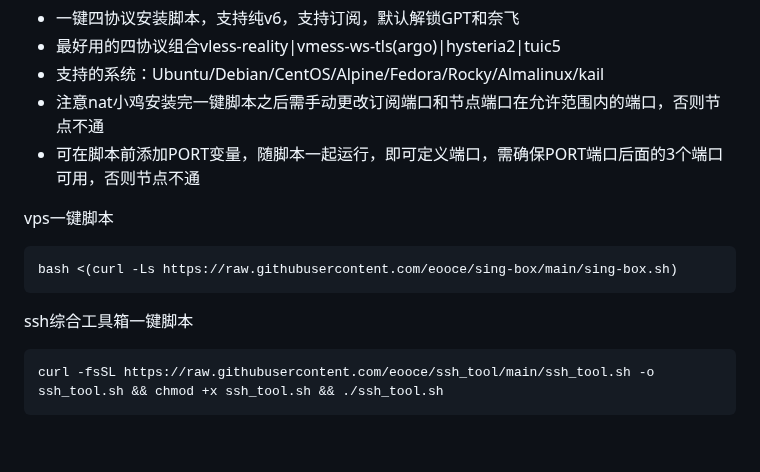
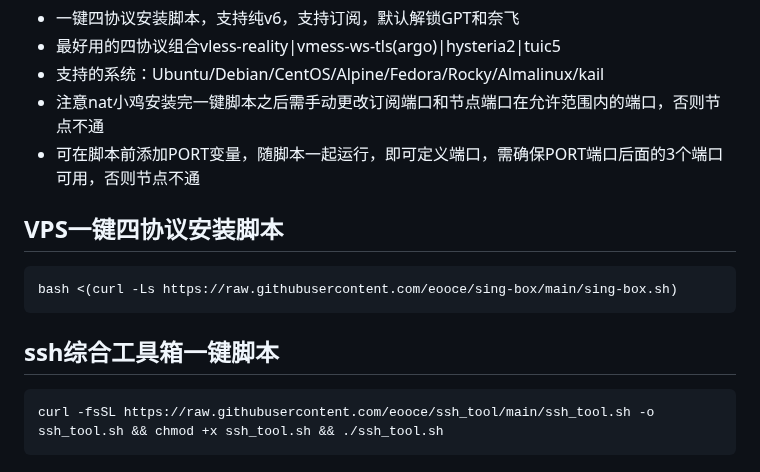
Before and after one commit to eooce/Sing-box, a Markdown page: README.md, the part around the change. GitHub-like rendering; blank space fills up the shorter version.

````diff
--- a/README.md
+++ b/README.md
@@ -5,12 +5,12 @@
 * 注意nat小鸡安装完一键脚本之后需手动更改订阅端口和节点端口在允许范围内的端口，否则节点不通
 * 可在脚本前添加PORT变量，随脚本一起运行，即可定义端口，需确保PORT端口后面的3个端口可用，否则节点不通
 
-vps一键脚本
+## VPS一键四协议安装脚本
 ```
 bash <(curl -Ls https://raw.githubusercontent.com/eooce/sing-box/main/sing-box.sh)
 ```
 
-ssh综合工具箱一键脚本
+## ssh综合工具箱一键脚本
 ```
 curl -fsSL https://raw.githubusercontent.com/eooce/ssh_tool/main/ssh_tool.sh -o ssh_tool.sh && chmod +x ssh_tool.sh && ./ssh_tool.sh
 ```
````
